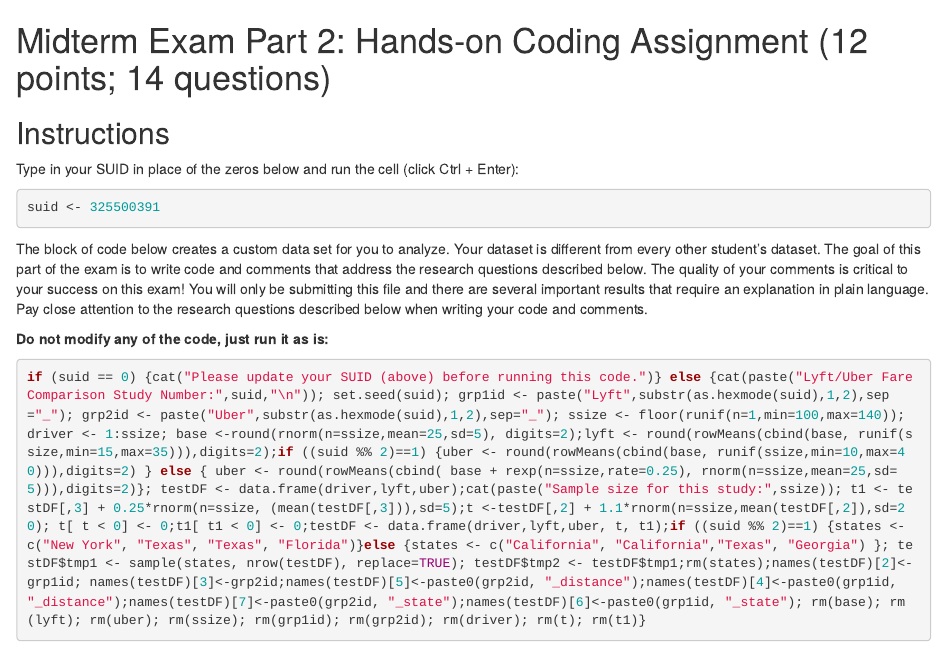
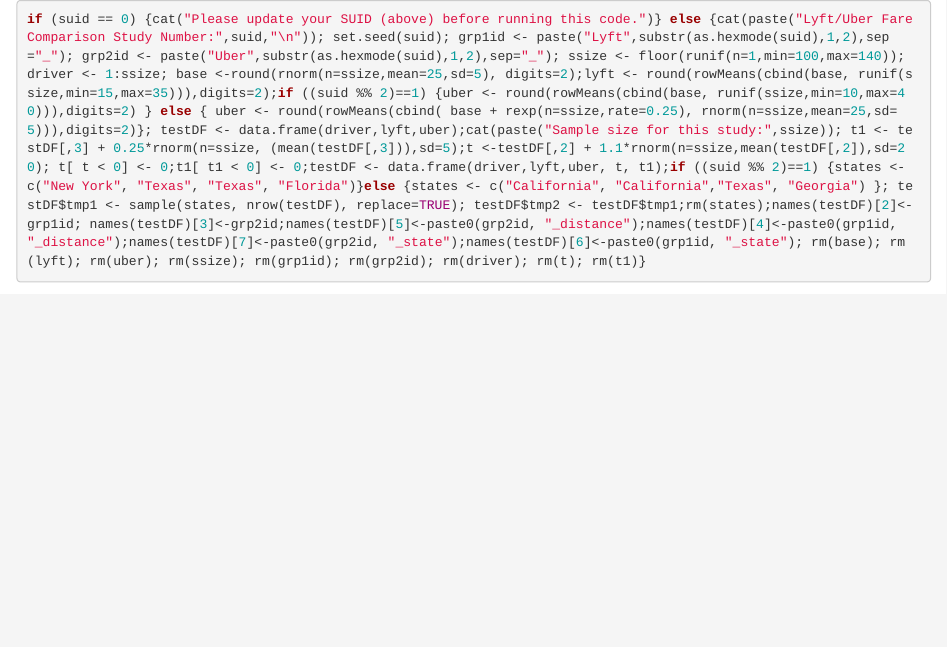
Before and after one commit to NehalTaya/Cab-Ride-Fare-Prediction--Regression, an R Markdown document (Uber-Lyft Ride Fare Prediction.Rmd): the page in a window 1100 px wide, from its top. Rendered offline with R 4.5, knitr and Pandoc, with nearby package versions; some code elsewhere in the file could not run offline; common packages that the code uses without loading them are loaded.

Commit message:
Update Uber-Lyft Ride Fare Prediction.Rmd

````diff
--- a/Uber-Lyft Ride Fare Prediction.Rmd
+++ b/Uber-Lyft Ride Fare Prediction.Rmd
@@ -6,17 +1,4 @@ output:
-# Midterm Exam Part 2: Hands-on Coding Assignment (12 points; 14 questions)
 
-## Instructions
-
-Type in your SUID in place of the zeros below and run the cell (click Ctrl + Enter):
-
-
-```{r}
-suid <- 325500391
-```
-
-The block of code below creates a custom data set for you to analyze. Your dataset is different from every other student's dataset. The goal of this part of the exam is to write code and comments that address the research questions described below. The quality of your comments is critical to your success on this exam! You will only be submitting this file and there are several important results that require an explanation in plain language. Pay close attention to the research questions described below when writing your code and comments.
-
-**Do not modify any of the code, just run it as is:**
 
 ```{r}
 if (suid == 0) {cat("Please update your SUID (above) before running this code.")} else {cat(paste("Lyft/Uber Fare Comparison Study Number:",suid,"\n")); set.seed(suid); grp1id <- paste("Lyft",substr(as.hexmode(suid),1,2),sep="_"); grp2id <- paste("Uber",substr(as.hexmode(suid),1,2),sep="_"); ssize <- floor(runif(n=1,min=100,max=140)); driver <- 1:ssize; base <-round(rnorm(n=ssize,mean=25,sd=5), digits=2);lyft <- round(rowMeans(cbind(base, runif(ssize,min=15,max=35))),digits=2);if ((suid %% 2)==1) {uber <- round(rowMeans(cbind(base, runif(ssize,min=10,max=40))),digits=2) } else { uber <- round(rowMeans(cbind( base + rexp(n=ssize,rate=0.25), rnorm(n=ssize,mean=25,sd=5))),digits=2)}; testDF <- data.frame(driver,lyft,uber);cat(paste("Sample size for this study:",ssize)); t1 <- testDF[,3] + 0.25*rnorm(n=ssize, (mean(testDF[,3])),sd=5);t <-testDF[,2] + 1.1*rnorm(n=ssize,mean(testDF[,2]),sd=20); t[ t < 0] <- 0;t1[ t1 < 0] <- 0;testDF <- data.frame(driver,lyft,uber, t, t1);if ((suid %% 2)==1) {states <- c("New York", "Texas", "Texas", "Florida")}else {states <- c("California", "California","Texas", "Georgia") }; testDF$tmp1 <- sample(states, nrow(testDF), replace=TRUE); testDF$tmp2 <- testDF$tmp1;rm(states);names(testDF)[2]<-grp1id; names(testDF)[3]<-grp2id;names(testDF)[5]<-paste0(grp2id, "_distance");names(testDF)[4]<-paste0(grp1id, "_distance");names(testDF)[7]<-paste0(grp2id, "_state");names(testDF)[6]<-paste0(grp1id, "_state"); rm(base); rm(lyft); rm(uber); rm(ssize); rm(grp1id); rm(grp2id); rm(driver); rm(t); rm(t1)}
````
Also changed, not shown: Uber-Lyft Ride Fare Prediction.Rmd (5 more changed lines).
